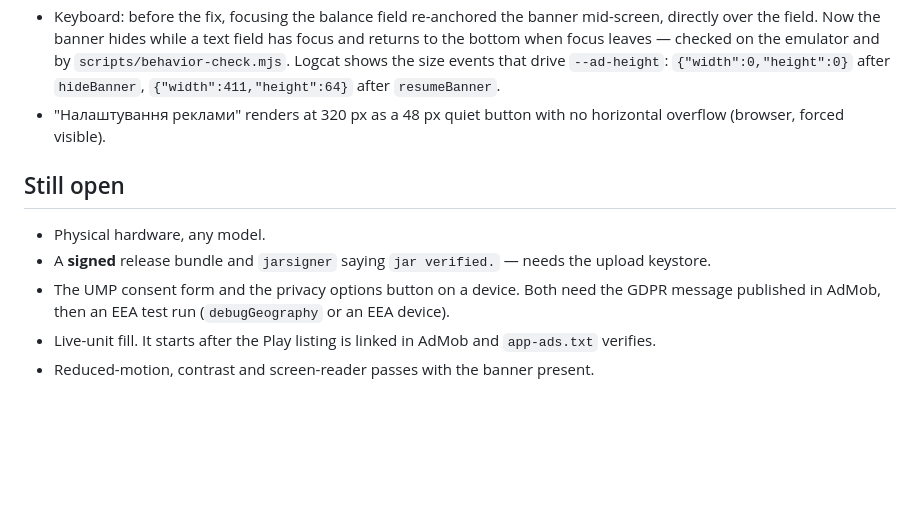
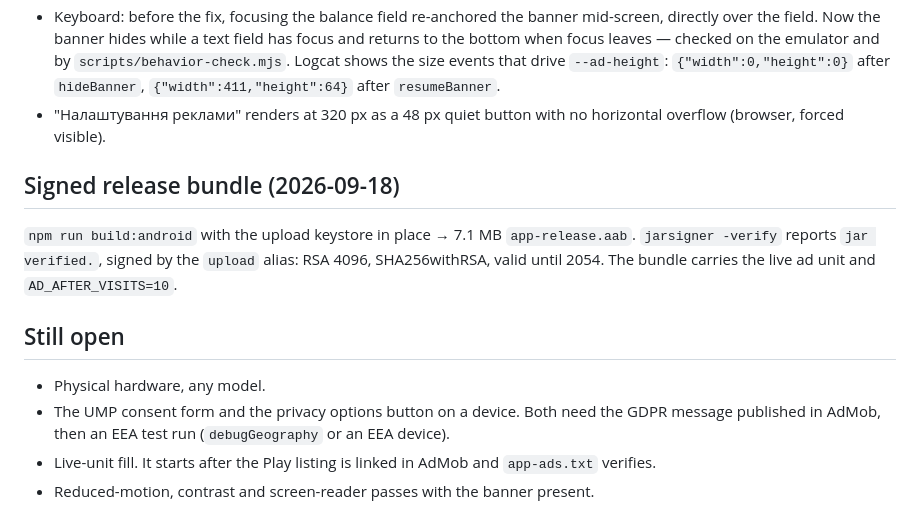
Before and after one commit to romantrokachevskyi/FinanceTracker, a Markdown page: docs/store/verification.md, the part around the change. Drawn GitHub-style; blank space fills up the shorter version.

Commit message:
Record the signed release bundle verification
Co-Authored-By: Claude Opus 5 <noreply@anthropic.com>

```diff
--- a/docs/store/verification.md
+++ b/docs/store/verification.md
@@ -45,11 +45,16 @@ queries and render the same in a desktop browser.
 - "Налаштування реклами" renders at 320 px as a 48 px quiet button with no
   horizontal overflow (browser, forced visible).
 
+## Signed release bundle (2026-09-18)
+
+`npm run build:android` with the upload keystore in place → 7.1 MB
+`app-release.aab`. `jarsigner -verify` reports `jar verified.`, signed by the
+`upload` alias: RSA 4096, SHA256withRSA, valid until 2054. The bundle carries
+the live ad unit and `AD_AFTER_VISITS=10`.
+
 ## Still open
 
 - Physical hardware, any model.
-- A **signed** release bundle and `jarsigner` saying `jar verified.` — needs
-  the upload keystore.
 - The UMP consent form and the privacy options button on a device. Both need
   the GDPR message published in AdMob, then an EEA test run
   (`debugGeography` or an EEA device).
```
